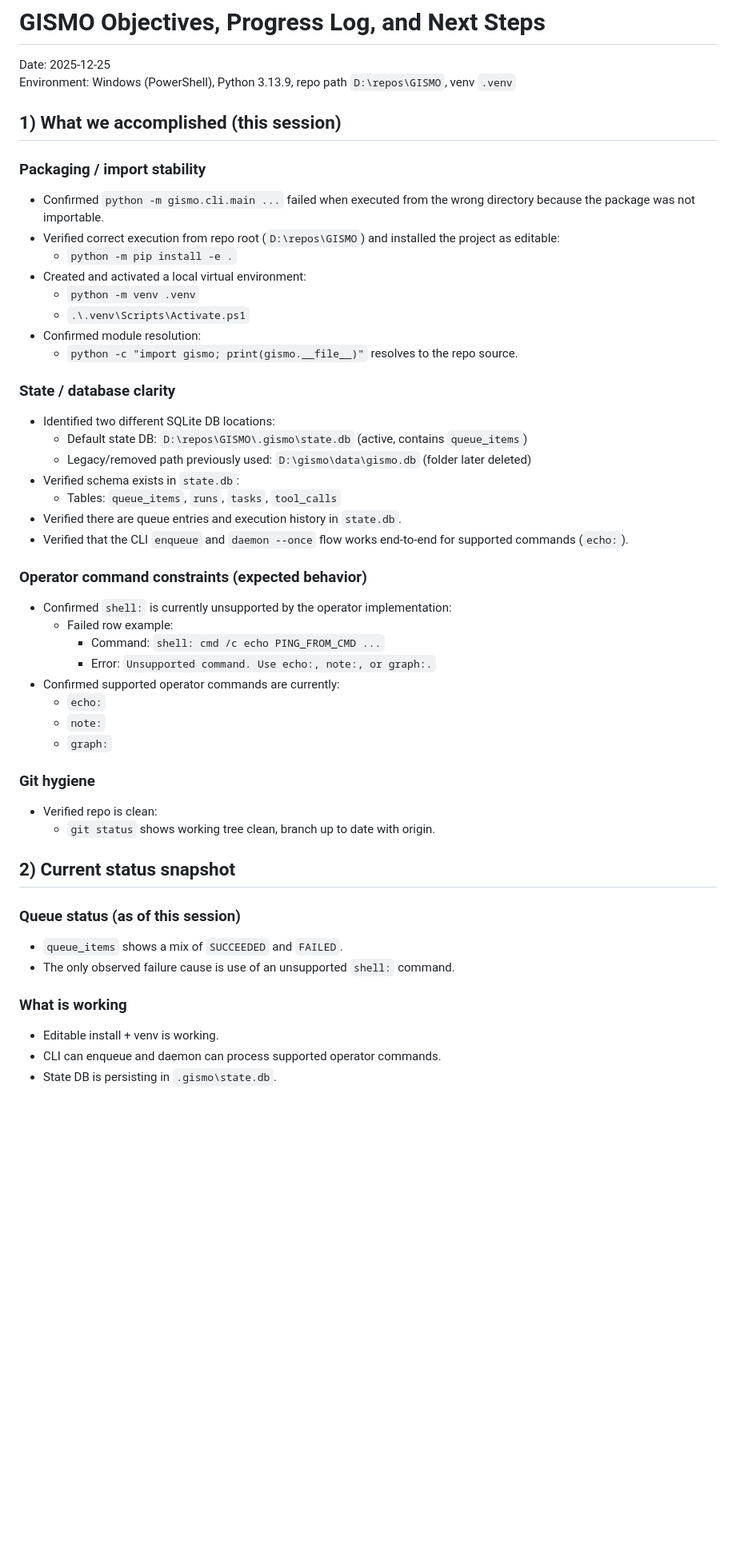
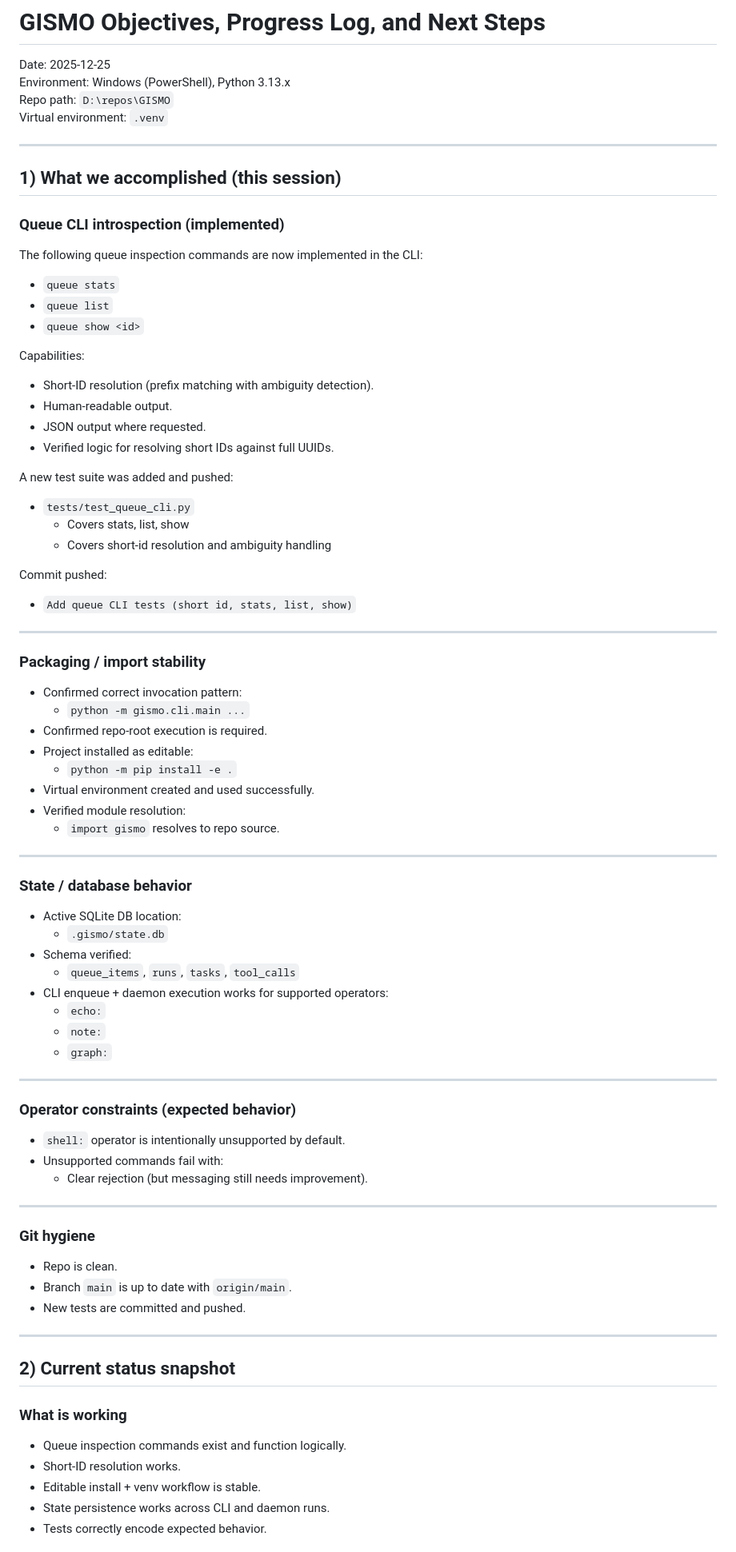
Before and after one commit to GISMO-1/GISMO, a Markdown page: OBJECTIVES.md, the part around one of its changes. Shown at 80% size. GitHub-like rendering; blank space fills up the shorter version.

```diff
--- a/OBJECTIVES.md
+++ b/OBJECTIVES.md
@@ -1,57 +1,88 @@
 # GISMO Objectives, Progress Log, and Next Steps
 
 Date: 2025-12-25
-Environment: Windows (PowerShell), Python 3.13.9, repo path `D:\repos\GISMO`, venv `.venv`
+Environment: Windows (PowerShell), Python 3.13.x
+Repo path: `D:\repos\GISMO`
+Virtual environment: `.venv`
+
+---
 
 ## 1) What we accomplished (this session)
 
+### Queue CLI introspection (implemented)
+
+The following queue inspection commands are now implemented in the CLI:
+
+- `queue stats`
+- `queue list`
+- `queue show <id>`
+
+Capabilities:
+- Short-ID resolution (prefix matching with ambiguity detection).
+- Human-readable output.
+- JSON output where requested.
+- Verified logic for resolving short IDs against full UUIDs.
+
+A new test suite was added and pushed:
+
+- `tests/test_queue_cli.py`
+  - Covers stats, list, show
+  - Covers short-id resolution and ambiguity handling
+
+Commit pushed:
+- `Add queue CLI tests (short id, stats, list, show)`
+
+---
+
 ### Packaging / import stability
 
-- Confirmed `python -m gismo.cli.main ...` failed when executed from the wrong directory because the package was not importable.
-- Verified correct execution from repo root (`D:\repos\GISMO`) and installed the project as editable:
+- Confirmed correct invocation pattern:
+  - `python -m gismo.cli.main ...`
+- Confirmed repo-root execution is required.
+- Project installed as editable:
   - `python -m pip install -e .`
-- Created and activated a local virtual environment:
-  - `python -m venv .venv`
-  - `.\.venv\Scripts\Activate.ps1`
-- Confirmed module resolution:
-  - `python -c "import gismo; print(gismo.__file__)"` resolves to the repo source.
+- Virtual environment created and used successfully.
+- Verified module resolution:
+  - `import gismo` resolves to repo source.
 
-### State / database clarity
+---
 
-- Identified two different SQLite DB locations:
-  - Default state DB: `D:\repos\GISMO\.gismo\state.db` (active, contains `queue_items`)
-  - Legacy/removed path previously used: `D:\gismo\data\gismo.db` (folder later deleted)
-- Verified schema exists in `state.db`:
-  - Tables: `queue_items`, `runs`, `tasks`, `tool_calls`
-- Verified there are queue entries and execution history in `state.db`.
-- Verified that the CLI `enqueue` and `daemon --once` flow works end-to-end for supported commands (`echo:`).
+### State / database behavior
 
-### Operator command constraints (expected behavior)
-
-- Confirmed `shell:` is currently unsupported by the operator implementation:
-  - Failed row example:
-    - Command: `shell: cmd /c echo PING_FROM_CMD ...`
-    - Error: `Unsupported command. Use echo:, note:, or graph:.`
-- Confirmed supported operator commands are currently:
+- Active SQLite DB location:
+  - `.gismo/state.db`
+- Schema verified:
+  - `queue_items`, `runs`, `tasks`, `tool_calls`
+- CLI enqueue + daemon execution works for supported operators:
   - `echo:`
   - `note:`
   - `graph:`
 
+---
+
+### Operator constraints (expected behavior)
+
+- `shell:` operator is intentionally unsupported by default.
+- Unsupported commands fail with:
+  - Clear rejection (but messaging still needs improvement).
+
+---
+
 ### Git hygiene
 
-- Verified repo is clean:
-  - `git status` shows working tree clean, branch up to date with origin.
+- Repo is clean.
+- Branch `main` is up to date with `origin/main`.
+- New tests are committed and pushed.
+
+---
 
 ## 2) Current status snapshot
 
-### Queue status (as of this session)
-
-- `queue_items` shows a mix of `SUCCEEDED` and `FAILED`.
-- The only observed failure cause is use of an unsupported `shell:` command.
-
 ### What is working
 
-- Editable install + venv is working.
-- CLI can enqueue and daemon can process supported operator commands.
-- State DB is persisting in `.gismo\state.db`.
+- Queue inspection commands exist and function logically.
+- Short-ID resolution works.
+- Editable install + venv workflow is stable.
+- State persistence works across CLI and daemon runs.
+- Tests correctly encode expected behavior.
 
```
Also changed, not shown: other parts of OBJECTIVES.md (+154 -39 lines).
